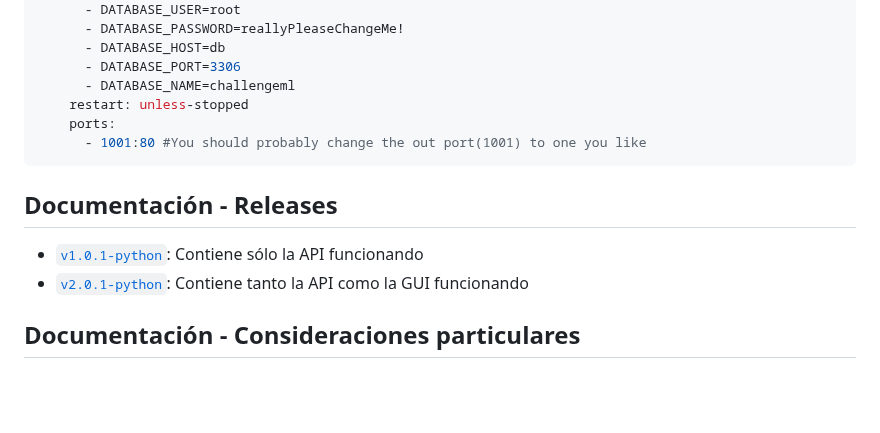
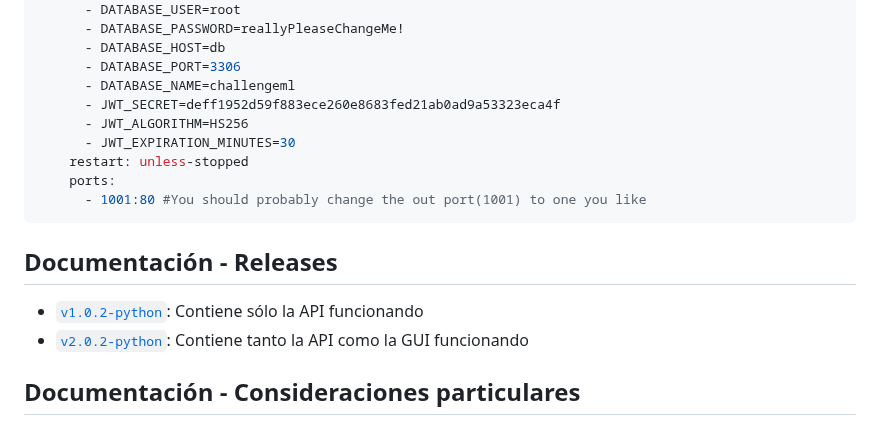
Before and after one commit to Agufi28/Challenge-Tecnico-ML, a Markdown page: README.md, the part around the change. Rendered like a GitHub page; blank space fills up the shorter version.

Commit message:
Agrego variables de entorno faltantes al ejemplo del DockerCompose y actualizo las versiones de los releases

````diff
--- a/README.md
+++ b/README.md
@@ -39,14 +39,17 @@ services:
       - DATABASE_HOST=db
       - DATABASE_PORT=3306
       - DATABASE_NAME=challengeml
+      - JWT_SECRET=deff1952d59f883ece260e8683fed21ab0ad9a53323eca4f
+      - JWT_ALGORITHM=HS256
+      - JWT_EXPIRATION_MINUTES=30
     restart: unless-stopped
     ports:
       - 1001:80 #You should probably change the out port(1001) to one you like
 ```
 ## Documentación - Releases
 
-- [`v1.0.1-python`](https://github.com/Agufi28/Challenge-Tecnico-ML/tree/v2.0.0-python): Contiene sólo la API funcionando
-- [`v2.0.1-python`](https://github.com/Agufi28/Challenge-Tecnico-ML/tree/v2.0.0-python): Contiene tanto la API como la GUI funcionando
+- [`v1.0.2-python`](https://github.com/Agufi28/Challenge-Tecnico-ML/tree/v1.0.2-python): Contiene sólo la API funcionando
+- [`v2.0.2-python`](https://github.com/Agufi28/Challenge-Tecnico-ML/tree/v2.0.2-python): Contiene tanto la API como la GUI funcionando
 
 ## Documentación - Consideraciones particulares
 
````
